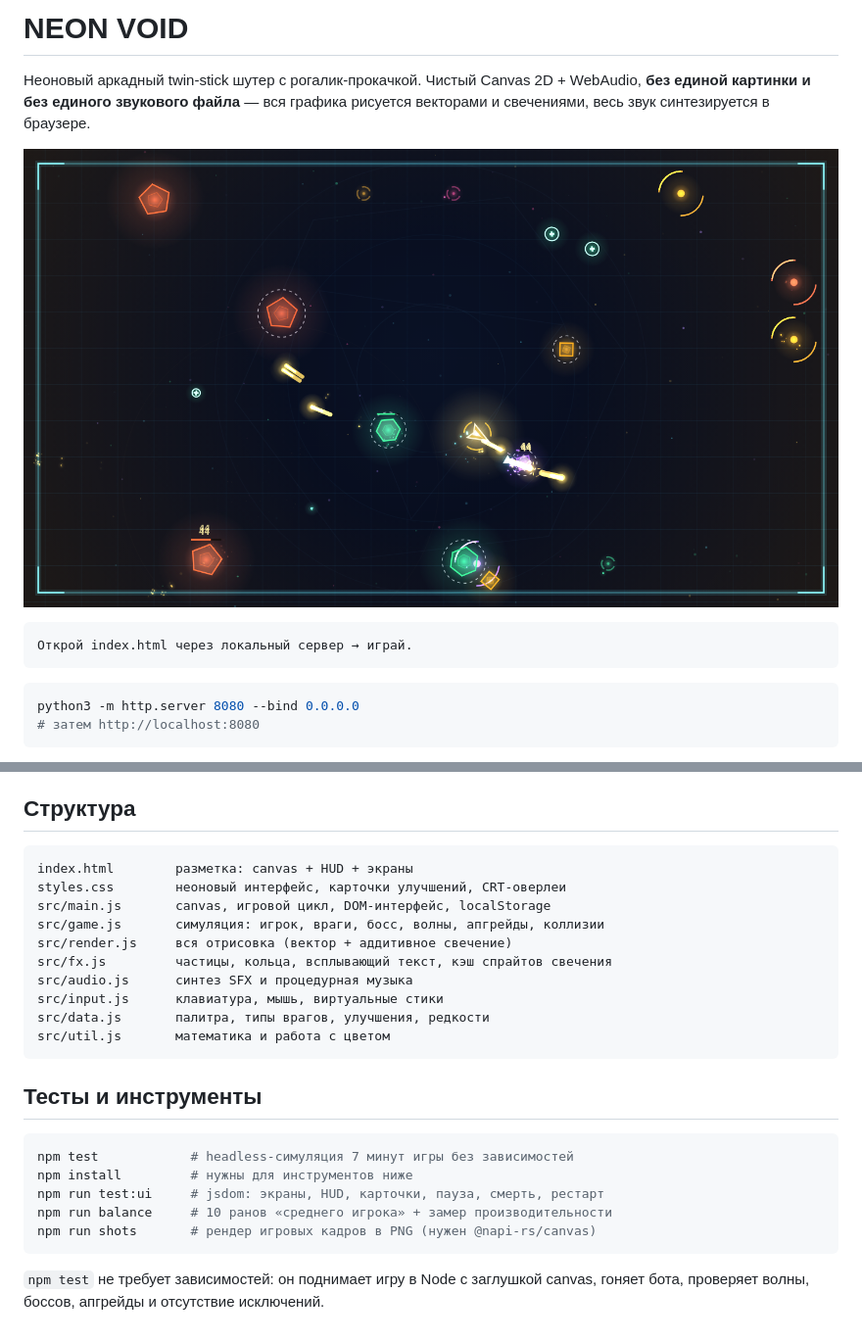
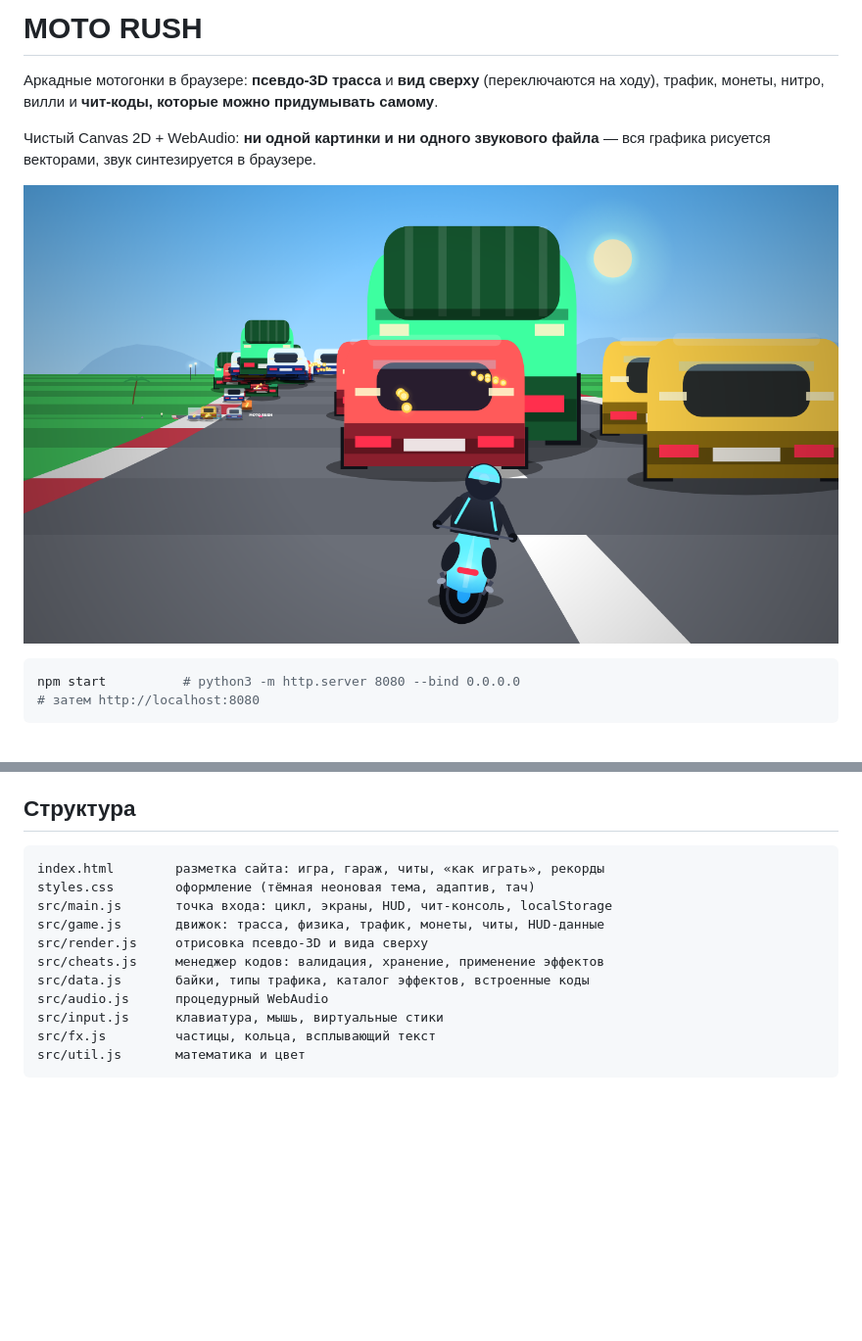
Before and after one commit to ERVIN-Voice/ArenaAi, a Markdown page: README.md, 2 parts joined by grey strips. Shown at 98% size. Drawn GitHub-style; pictures changed too: docs/screenshot.png; blank space fills up the shorter version.

````diff
--- a/README.md
+++ b/README.md
@@ -1,15 +1,13 @@
-# NEON VOID
+# MOTO RUSH
 
-Неоновый аркадный twin-stick шутер с рогалик-прокачкой. Чистый Canvas 2D + WebAudio, **без единой картинки и без единого звукового файла** — вся графика рисуется векторами и свечениями, весь звук синтезируется в браузере.
+Аркадные мотогонки в браузере: **псевдо-3D трасса** и **вид сверху** (переключаются на ходу), трафик, монеты, нитро, вилли и **чит-коды, которые можно придумывать самому**.
 
-![NEON VOID](docs/screenshot.png)
+Чистый Canvas 2D + WebAudio: **ни одной картинки и ни одного звукового файла** — вся графика рисуется векторами, звук синтезируется в браузере.
 
-```
-Открой index.html через локальный сервер → играй.
-```
+![MOTO RUSH](docs/screenshot.png)
 
 ```bash
-python3 -m http.server 8080 --bind 0.0.0.0
+npm start          # python3 -m http.server 8080 --bind 0.0.0.0
 # затем http://localhost:8080
 ```
 
@@ -57,26 +82,15 @@ python3 -m http.server 8080 --bind 0.0.0.0
 ## Структура
 
 ```
-index.html        разметка: canvas + HUD + экраны
-styles.css        неоновый интерфейс, карточки улучшений, CRT-оверлеи
-src/main.js       canvas, игровой цикл, DOM-интерфейс, localStorage
-src/game.js       симуляция: игрок, враги, босс, волны, апгрейды, коллизии
-src/render.js     вся отрисовка (вектор + аддитивное свечение)
-src/fx.js         частицы, кольца, всплывающий текст, кэш спрайтов свечения
-src/audio.js      синтез SFX и процедурная музыка
+index.html        разметка сайта: игра, гараж, читы, «как играть», рекорды
+styles.css        оформление (тёмная неоновая тема, адаптив, тач)
+src/main.js       точка входа: цикл, экраны, HUD, чит-консоль, localStorage
+src/game.js       движок: трасса, физика, трафик, монеты, читы, HUD-данные
+src/render.js     отрисовка псевдо-3D и вида сверху
+src/cheats.js     менеджер кодов: валидация, хранение, применение эффектов
+src/data.js       байки, типы трафика, каталог эффектов, встроенные коды
+src/audio.js      процедурный WebAudio
 src/input.js      клавиатура, мышь, виртуальные стики
-src/data.js       палитра, типы врагов, улучшения, редкости
-src/util.js       математика и работа с цветом
+src/fx.js         частицы, кольца, всплывающий текст
+src/util.js       математика и цвет
 ```
-
-## Тесты и инструменты
-
-```bash
-npm test            # headless-симуляция 7 минут игры без зависимостей
-npm install         # нужны для инструментов ниже
-npm run test:ui     # jsdom: экраны, HUD, карточки, пауза, смерть, рестарт
-npm run balance     # 10 ранов «среднего игрока» + замер производительности
-npm run shots       # рендер игровых кадров в PNG (нужен @napi-rs/canvas)
-```
-
-`npm test` не требует зависимостей: он поднимает игру в Node с заглушкой canvas, гоняет бота, проверяет волны, боссов, апгрейды и отсутствие исключений.
````
Also changed, not shown: other parts of README.md (+62 -35 lines), docs/boss.png (deleted), 16 other files.
